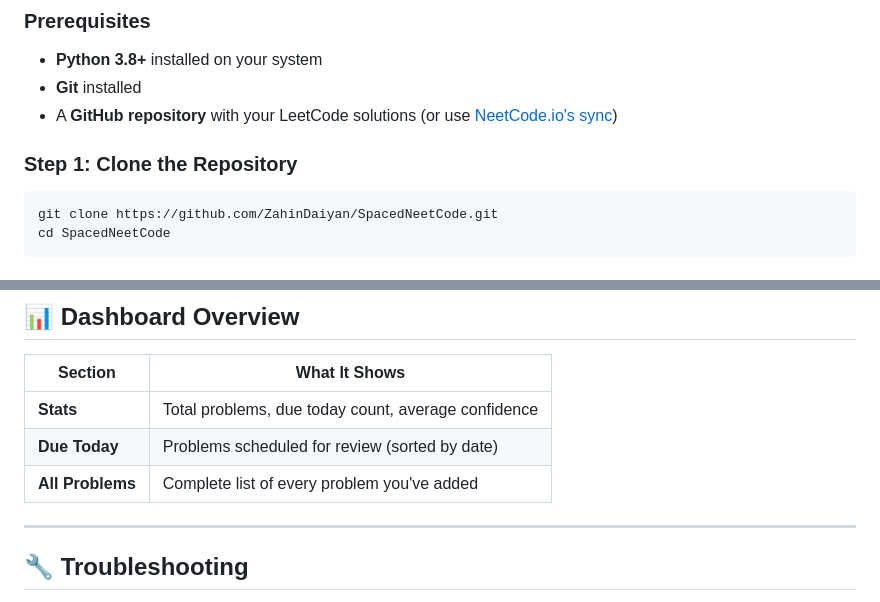
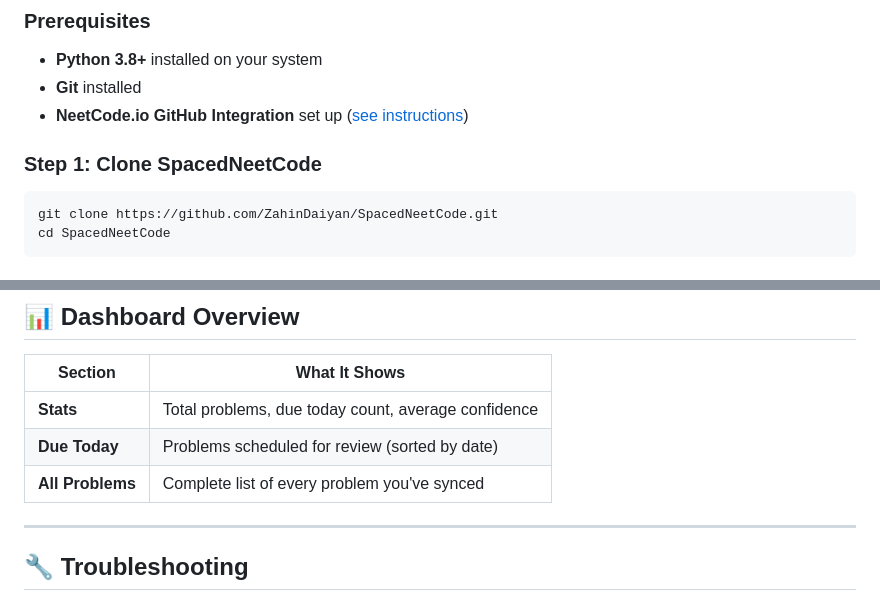
Before and after one commit to ZahinDaiyan/SpacedNeetCode, a Markdown page: README.md, 2 parts joined by grey strips. Drawn GitHub-style.

````diff
--- a/README.md
+++ b/README.md
@@ -48,9 +53,9 @@ The goal: **Master coding patterns by reviewing them at the optimal time interva
 
 - **Python 3.8+** installed on your system
 - **Git** installed
-- A **GitHub repository** with your LeetCode solutions (or use [NeetCode.io's sync](https://neetcode.io))
+- **NeetCode.io GitHub Integration** set up ([see instructions](https://neetcode.io/profile/github))
 
-### Step 1: Clone the Repository
+### Step 1: Clone SpacedNeetCode
 
 ```bash
 git clone https://github.com/ZahinDaiyan/SpacedNeetCode.git
@@ -139,7 +147,7 @@ Double-click the **`run.bat`** file in the project root.
 |---------|---------------|
 | **Stats** | Total problems, due today count, average confidence |
 | **Due Today** | Problems scheduled for review (sorted by date) |
-| **All Problems** | Complete list of every problem you've added |
+| **All Problems** | Complete list of every problem you've synced |
 
 ---
 
````
Also changed, not shown: other parts of README.md (+64 -33 lines).
